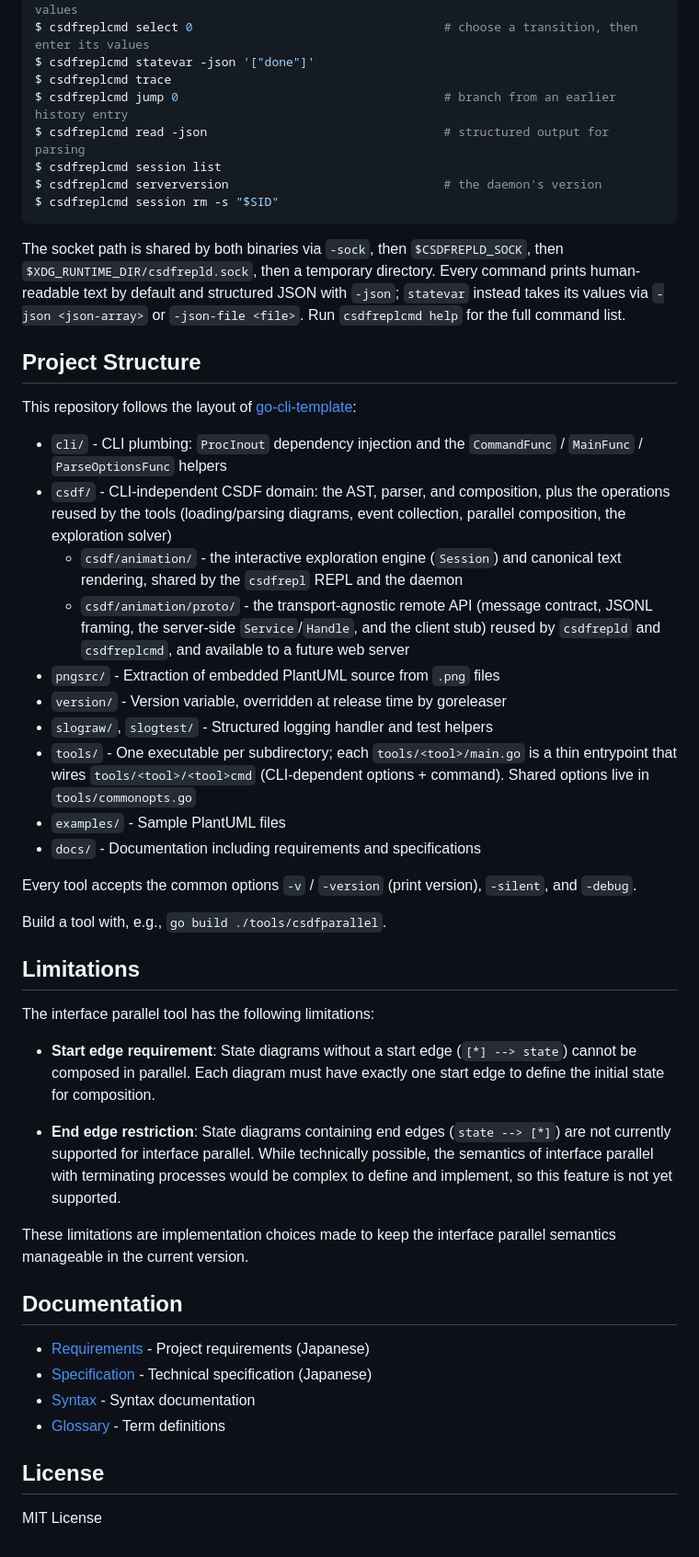
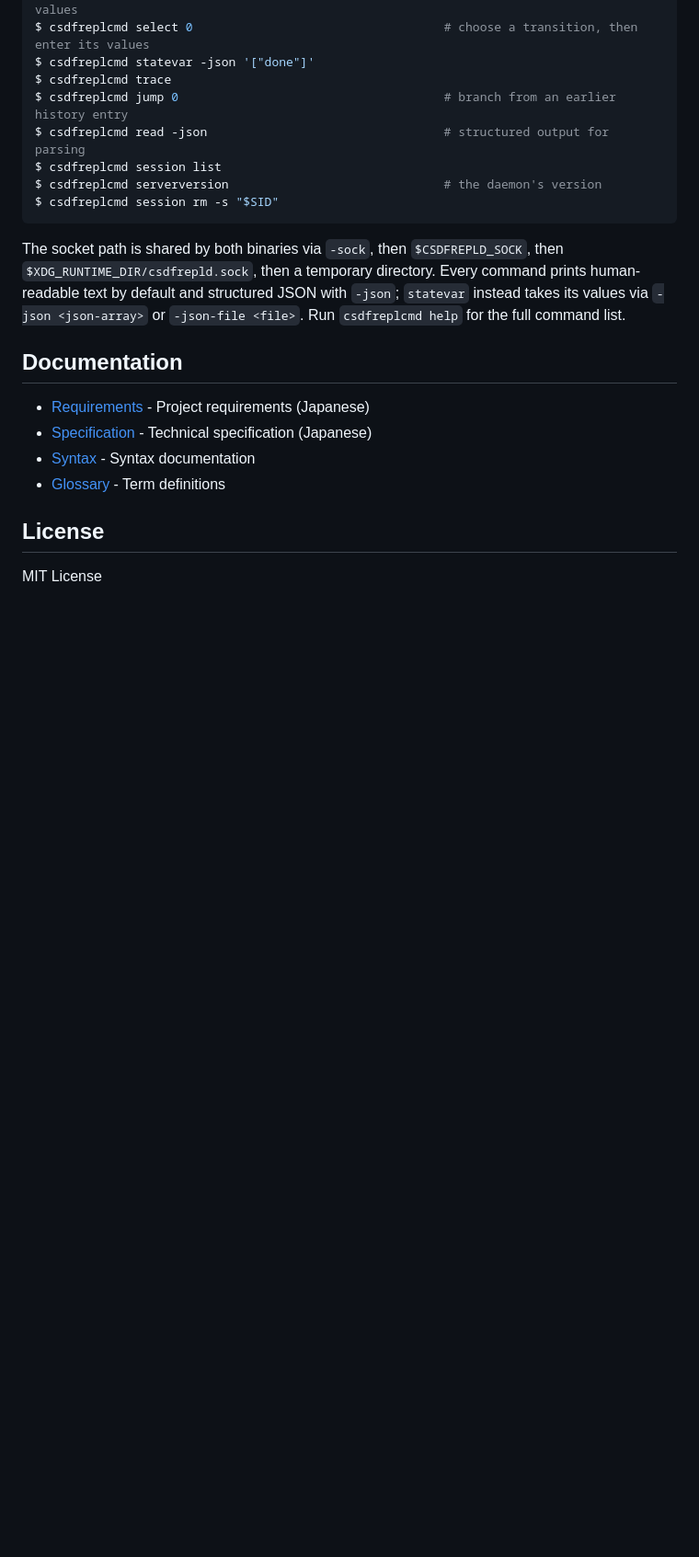
Before and after one commit to Kuniwak/puml-parallel, a Markdown page: README.md, the part around the change. Shown at 92% size. Rendered like a GitHub page; blank space fills up the shorter version.

Commit message:
Remove unnecessary sections

```diff
--- a/README.md
+++ b/README.md
@@ -139,35 +139,6 @@ prints human-readable text by default and structured JSON with `-json`; `stateva
 instead takes its values via `-json <json-array>` or `-json-file <file>`. Run
 `csdfreplcmd help` for the full command list.
 
-## Project Structure
-
-This repository follows the layout of [go-cli-template](https://github.com/Kuniwak/go-cli-template):
-
-- `cli/` - CLI plumbing: `ProcInout` dependency injection and the `CommandFunc` / `MainFunc` / `ParseOptionsFunc` helpers
-- `csdf/` - CLI-independent CSDF domain: the AST, parser, and composition, plus the operations reused by the tools (loading/parsing diagrams, event collection, parallel composition, the exploration solver)
-  - `csdf/animation/` - the interactive exploration engine (`Session`) and canonical text rendering, shared by the `csdfrepl` REPL and the daemon
-  - `csdf/animation/proto/` - the transport-agnostic remote API (message contract, JSONL framing, the server-side `Service`/`Handle`, and the client stub) reused by `csdfrepld` and `csdfreplcmd`, and available to a future web server
-- `pngsrc/` - Extraction of embedded PlantUML source from `.png` files
-- `version/` - Version variable, overridden at release time by goreleaser
-- `slograw/`, `slogtest/` - Structured logging handler and test helpers
-- `tools/` - One executable per subdirectory; each `tools/<tool>/main.go` is a thin entrypoint that wires `tools/<tool>/<tool>cmd` (CLI-dependent options + command). Shared options live in `tools/commonopts.go`
-- `examples/` - Sample PlantUML files
-- `docs/` - Documentation including requirements and specifications
-
-Every tool accepts the common options `-v` / `-version` (print version), `-silent`, and `-debug`.
-
-Build a tool with, e.g., `go build ./tools/csdfparallel`.
-
-## Limitations
-
-The interface parallel tool has the following limitations:
-
-- **Start edge requirement**: State diagrams without a start edge (`[*] --> state`) cannot be composed in parallel. Each diagram must have exactly one start edge to define the initial state for composition.
-
-- **End edge restriction**: State diagrams containing end edges (`state --> [*]`) are not currently supported for interface parallel. While technically possible, the semantics of interface parallel with terminating processes would be complex to define and implement, so this feature is not yet supported.
-
-These limitations are implementation choices made to keep the interface parallel semantics manageable in the current version.
-
 ## Documentation
 
 - [Requirements](docs/REQUIREMENTS.md) - Project requirements (Japanese)
```
